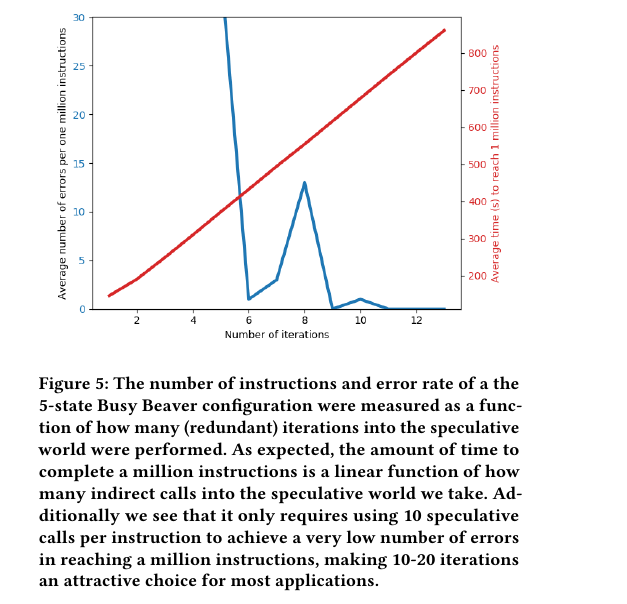
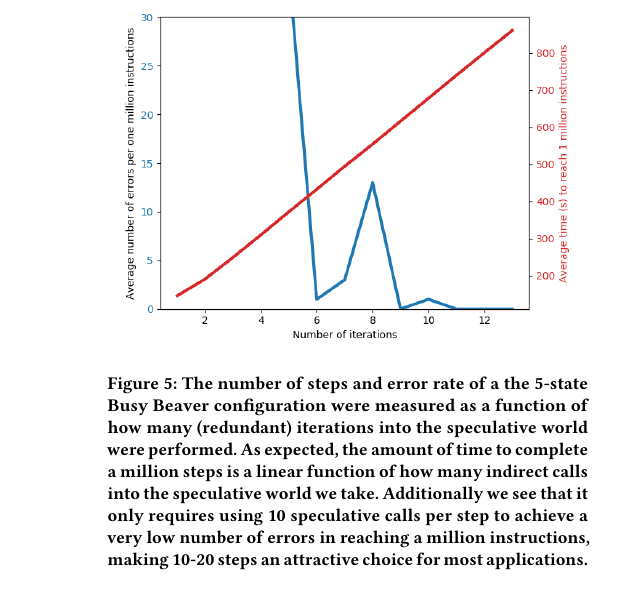
Before and after one commit to ewust/speculake, a LaTeX paper (paper/paper.tex, which reads paper/figures.tex): part of one column of page 7 of 14, cut so that both start at the same text. Compiled offline with pdfLaTeX.

Commit message:
instructions -> steps

```diff
--- a/paper/figures.tex
+++ b/paper/figures.tex
@@ -108,14 +108,14 @@
     \centering
         \includegraphics[width=0.46\textwidth]{figures/SuccessAndTime}
 
-    \caption{The number of instructions and error rate of a the 5-state Busy
+    \caption{The number of steps and error rate of a the 5-state Busy
             Beaver configuration were measured as a function of how many
             (redundant) iterations into the speculative world were performed. As
-            expected, the amount of time to complete a million instructions is a
+            expected, the amount of time to complete a million steps is a
             linear function of how many indirect calls into the speculative
             world we take. Additionally we see that it only requires using 10
-            speculative calls per instruction to achieve a very low number of
-            errors in reaching a million instructions, making 10-20 iterations
+            speculative calls per step to achieve a very low number of
+            errors in reaching a million instructions, making 10-20 steps
             an attractive choice for most applications.}
 
     \label{fig:turing_success}
```
